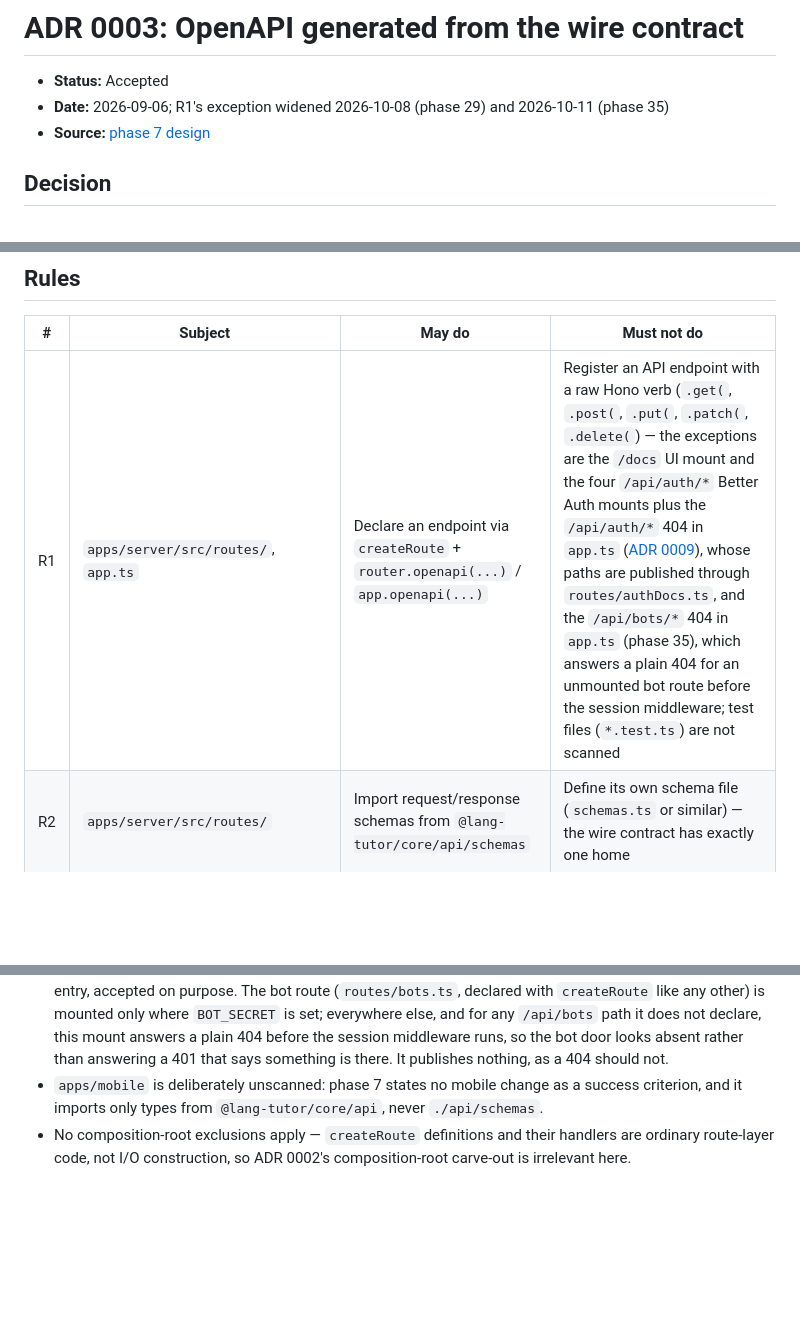
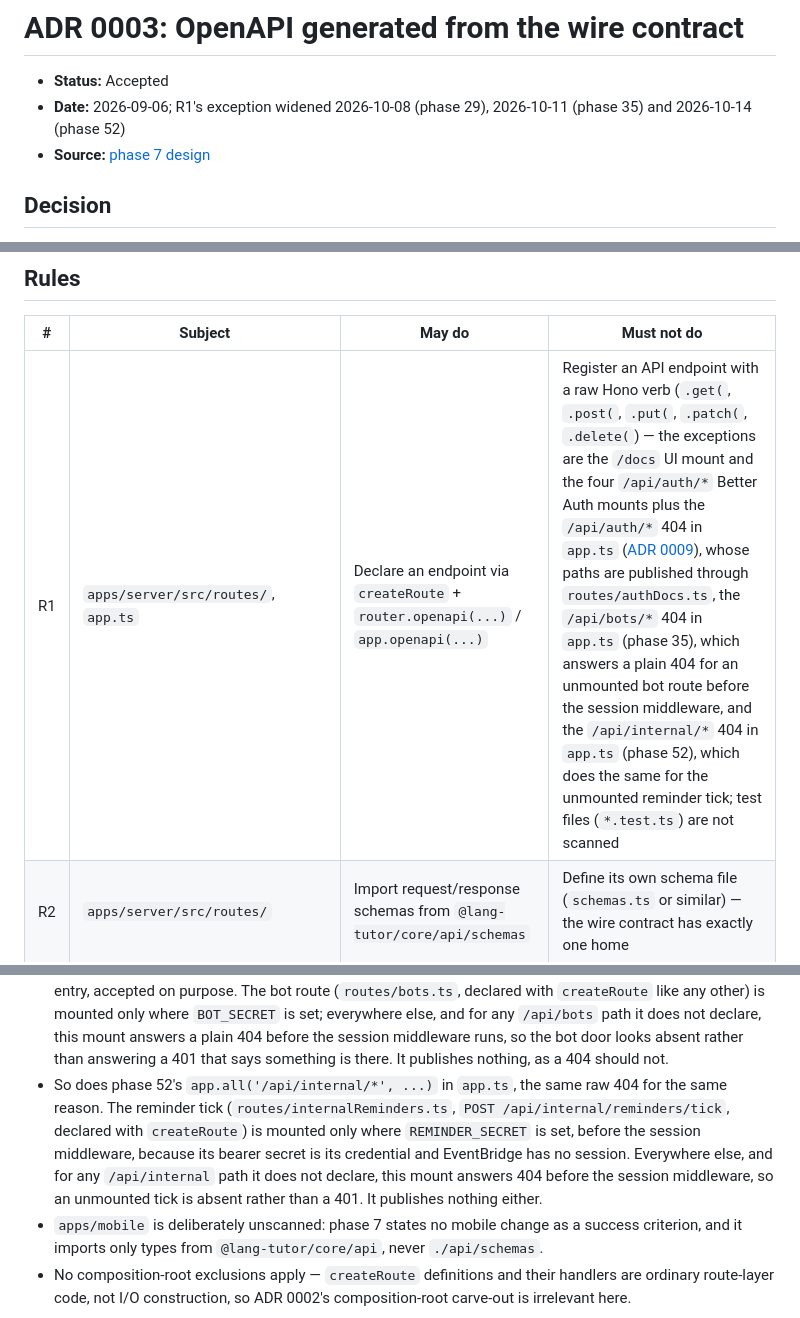
Before and after one commit to victor-prp/lang-tutor, a Markdown page: docs/adr/adr-0003-openapi-wire-contract.md, 3 parts joined by grey strips. GitHub-like rendering; blank space fills up the shorter version.

Commit message:
docs(adr): ADR 0003's R1 exception names the /api/internal/* 404
The reminder tick is mounted only where REMINDER_SECRET is set; elsewhere, and
for any /api/internal path it does not declare, app.ts answers a raw 404 before
the session middleware, as it does for /api/bots/*. R1's exception, the "What
the rules cover" list and the date line say so. No command changes: app.all is
not one of the verbs R1 greps for.

Co-Authored-By: Claude Opus 5.5 <noreply@anthropic.com>

```diff
--- a/docs/adr/adr-0003-openapi-wire-contract.md
+++ b/docs/adr/adr-0003-openapi-wire-contract.md
@@ -1,7 +1,7 @@
 # ADR 0003: OpenAPI generated from the wire contract
 
 - **Status:** Accepted
-- **Date:** 2026-09-06; R1's exception widened 2026-10-08 (phase 29) and 2026-10-11 (phase 35)
+- **Date:** 2026-09-06; R1's exception widened 2026-10-08 (phase 29), 2026-10-11 (phase 35) and 2026-10-14 (phase 52)
 - **Source:** [phase 7 design](../superpowers/specs/2026-09-05-lang-tutor-phase-7-openapi-design.md)
 
 ## Decision
@@ -30,7 +30,7 @@ apps/server/src/
 
 | # | Subject | May do | Must not do |
 |---|---|---|---|
-| R1 | `apps/server/src/routes/`, `app.ts` | Declare an endpoint via `createRoute` + `router.openapi(...)` / `app.openapi(...)` | Register an API endpoint with a raw Hono verb (`.get(`, `.post(`, `.put(`, `.patch(`, `.delete(`) — the exceptions are the `/docs` UI mount and the four `/api/auth/*` Better Auth mounts plus the `/api/auth/*` 404 in `app.ts` ([ADR 0009](adr-0009-sign-in.md)), whose paths are published through `routes/authDocs.ts`, and the `/api/bots/*` 404 in `app.ts` (phase 35), which answers a plain 404 for an unmounted bot route before the session middleware; test files (`*.test.ts`) are not scanned |
+| R1 | `apps/server/src/routes/`, `app.ts` | Declare an endpoint via `createRoute` + `router.openapi(...)` / `app.openapi(...)` | Register an API endpoint with a raw Hono verb (`.get(`, `.post(`, `.put(`, `.patch(`, `.delete(`) — the exceptions are the `/docs` UI mount and the four `/api/auth/*` Better Auth mounts plus the `/api/auth/*` 404 in `app.ts` ([ADR 0009](adr-0009-sign-in.md)), whose paths are published through `routes/authDocs.ts`, the `/api/bots/*` 404 in `app.ts` (phase 35), which answers a plain 404 for an unmounted bot route before the session middleware, and the `/api/internal/*` 404 in `app.ts` (phase 52), which does the same for the unmounted reminder tick; test files (`*.test.ts`) are not scanned |
 | R2 | `apps/server/src/routes/` | Import request/response schemas from `@lang-tutor/core/api/schemas` | Define its own schema file (`schemas.ts` or similar) — the wire contract has exactly one home |
 | R3 | `packages/core/src/api/types.ts` | Export `z.infer<typeof XSchema>` | Export a hand-written type |
 | R4 | `packages/core/src/api/index.ts` | `export type { ... }` | Export a value (a schema, a runtime helper) |
@@ -98,6 +98,13 @@ grep -n "'/doc'" apps/server/src/app.ts
   and for any `/api/bots` path it does not declare, this mount answers a plain 404 before the
   session middleware runs, so the bot door looks absent rather than answering a 401 that
   says something is there. It publishes nothing, as a 404 should not.
+- So does phase 52's `app.all('/api/internal/*', ...)` in `app.ts`, the same raw 404 for the
+  same reason. The reminder tick (`routes/internalReminders.ts`, `POST
+  /api/internal/reminders/tick`, declared with `createRoute`) is mounted only where
+  `REMINDER_SECRET` is set, before the session middleware, because its bearer secret is its
+  credential and EventBridge has no session. Everywhere else, and for any `/api/internal` path
+  it does not declare, this mount answers 404 before the session middleware, so an unmounted
+  tick is absent rather than a 401. It publishes nothing either.
 - `apps/mobile` is deliberately unscanned: phase 7 states no mobile change as a success
   criterion, and it imports only types from `@lang-tutor/core/api`, never `./api/schemas`.
 - No composition-root exclusions apply — `createRoute` definitions and their handlers are
```
